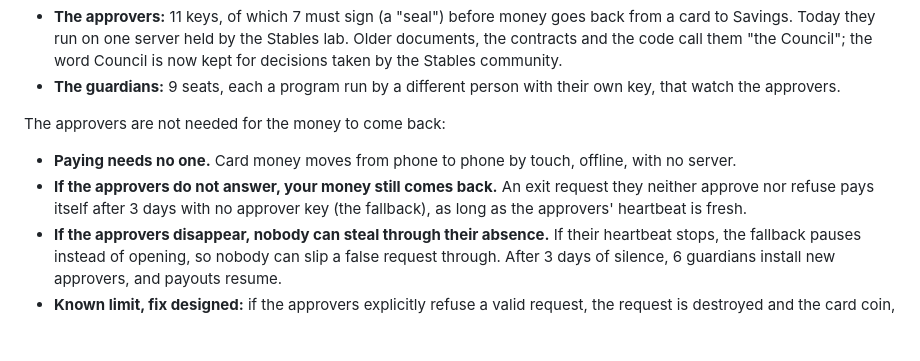
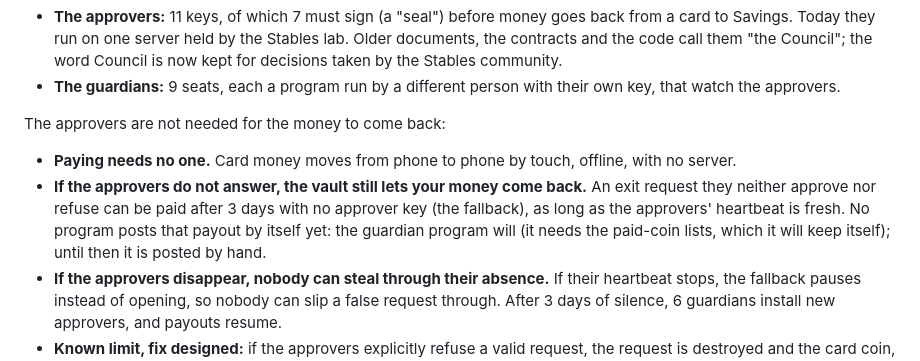
Before and after one commit to StablesCouncil/stables-card-evidence, a Markdown page: docs/GUARDIANS.md, the part around the change. Rendered like a GitHub page; blank space fills up the shorter version.

```diff
--- a/docs/GUARDIANS.md
+++ b/docs/GUARDIANS.md
@@ -34,8 +34,10 @@ Two separate groups look after the card's vault:
 The approvers are not needed for the money to come back:
 
 - **Paying needs no one.** Card money moves from phone to phone by touch, offline, with no server.
-- **If the approvers do not answer, your money still comes back.** An exit request they neither approve nor refuse
-  pays itself after 3 days with no approver key (the fallback), as long as the approvers' heartbeat is fresh.
+- **If the approvers do not answer, the vault still lets your money come back.** An exit request they neither approve
+  nor refuse can be paid after 3 days with no approver key (the fallback), as long as the approvers' heartbeat is
+  fresh. No program posts that payout by itself yet: the guardian program will (it needs the paid-coin lists, which it
+  will keep itself); until then it is posted by hand.
 - **If the approvers disappear, nobody can steal through their absence.** If their heartbeat stops, the fallback pauses
   instead of opening, so nobody can slip a false request through. After 3 days of silence, 6 guardians install new
   approvers, and payouts resume.
```
Also changed, not shown: docs/SECURITY_PLAN.md (+1 -0 lines).
